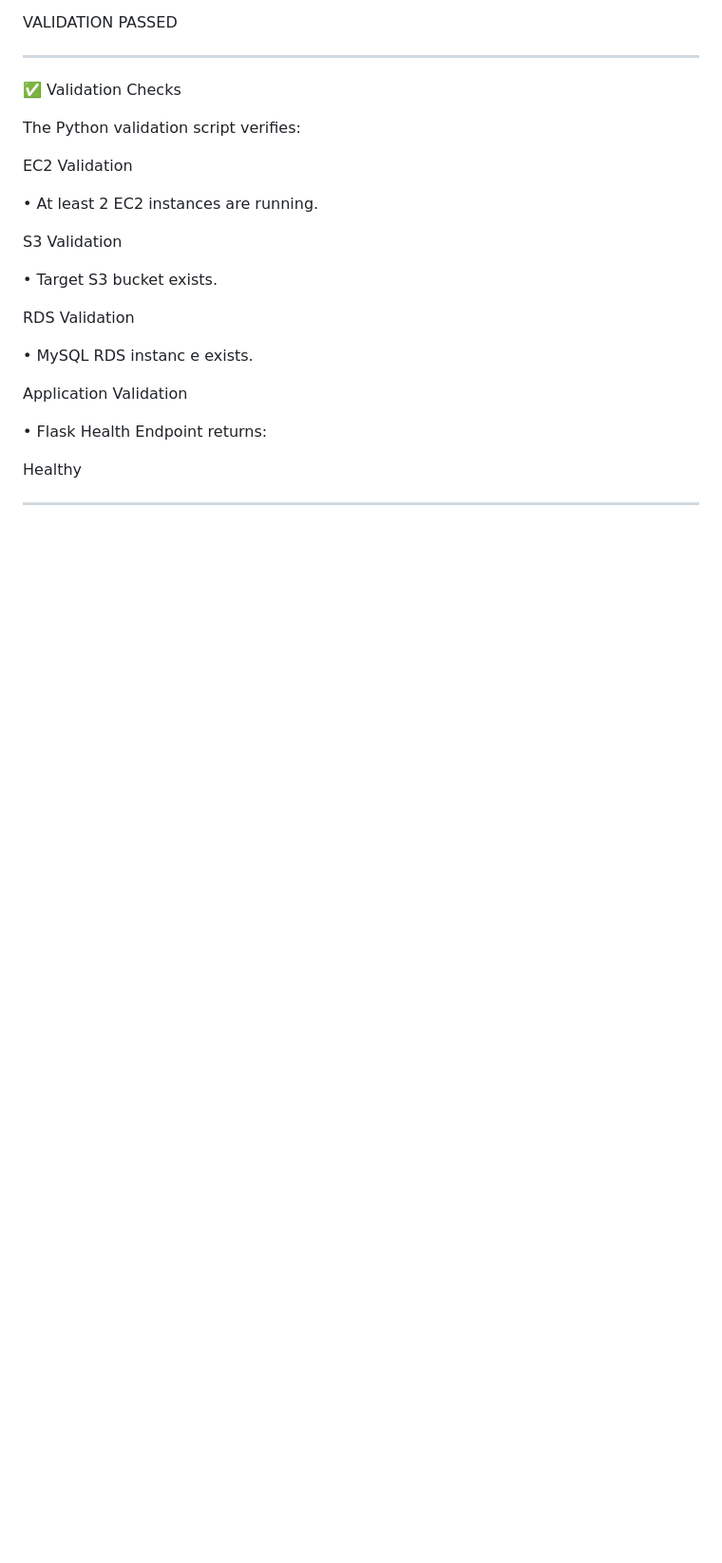
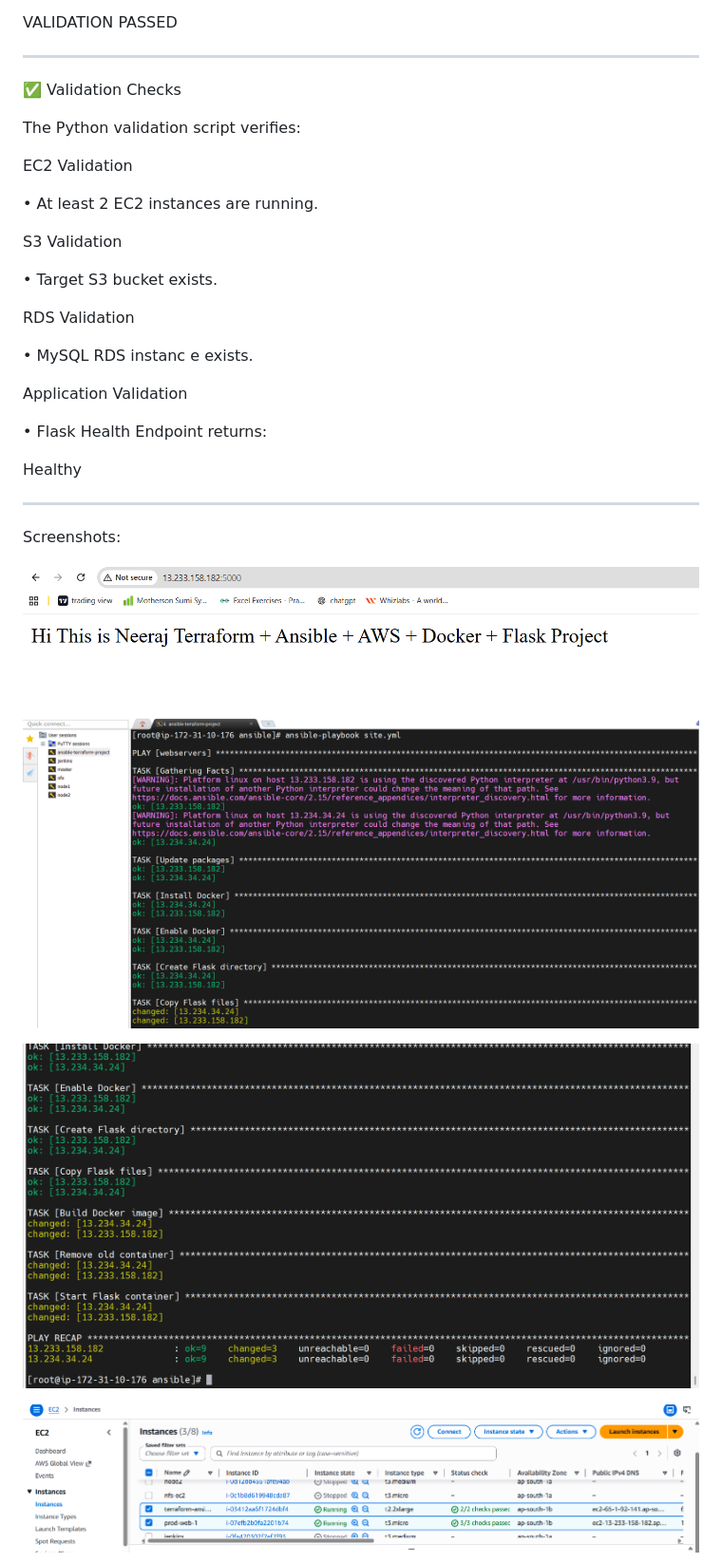
Before and after one commit to mtotech/terraform-ansible-aws-project, a Markdown page: README.md, the part around one of its changes. Shown at 95% size. Rendered like a GitHub page; blank space fills up the shorter version.

```diff
--- a/README.md
+++ b/README.md
@@ -356,3 +356,17 @@ Healthy
 
 ________________________________________
 
+Screenshots:
+
+![Test](screenshots/Browser-output.png)
+
+
+![Test](screenshots/Ansible-apply.png)
+
+
+![Test](screenshots/Ansible-playbook.png)
+
+
+![Test](screenshots/Aws-ec2-instance.png)
+
+
```
Also changed, not shown: other parts of README.md (+17 -1 lines).
